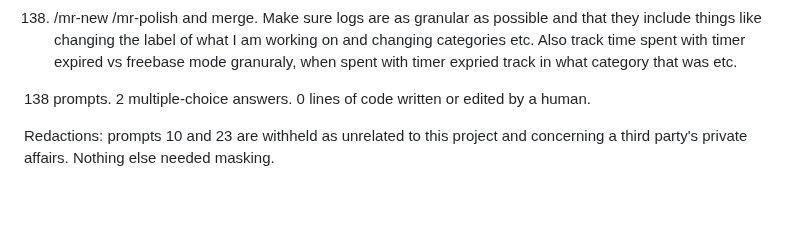
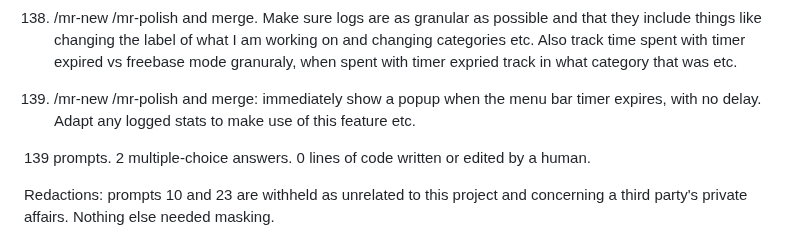
Before and after one commit to adipascu/menubar-timer, a Markdown page: README.md, the part around one of its changes. GitHub-like rendering; blank space fills up the shorter version.

Commit message:
Document the popup at expiry and the session prompt behind it

```diff
--- a/README.md
+++ b/README.md
@@ -473,7 +473,9 @@ Every prompt in the session that produced this app, verbatim and in order, typos
 
 138. /mr-new /mr-polish and merge. Make sure logs are as granular as possible and that they include things like changing the label of what I am working on and changing categories etc. Also track time spent with timer expired vs freebase mode granuraly, when spent with timer expried track in what category that was etc.
 
-138 prompts. 2 multiple-choice answers. 0 lines of code written or edited by a human.
+139. /mr-new /mr-polish and merge: immediately show a popup when the menu bar timer expires, with no delay. Adapt any logged stats to make use of this feature etc.
+
+139 prompts. 2 multiple-choice answers. 0 lines of code written or edited by a human.
 
 Redactions: prompts 10 and 23 are withheld as unrelated to this project and concerning a third party's private affairs. Nothing else needed masking.
 
```
Also changed, not shown: other parts of README.md (+3 -3 lines).
